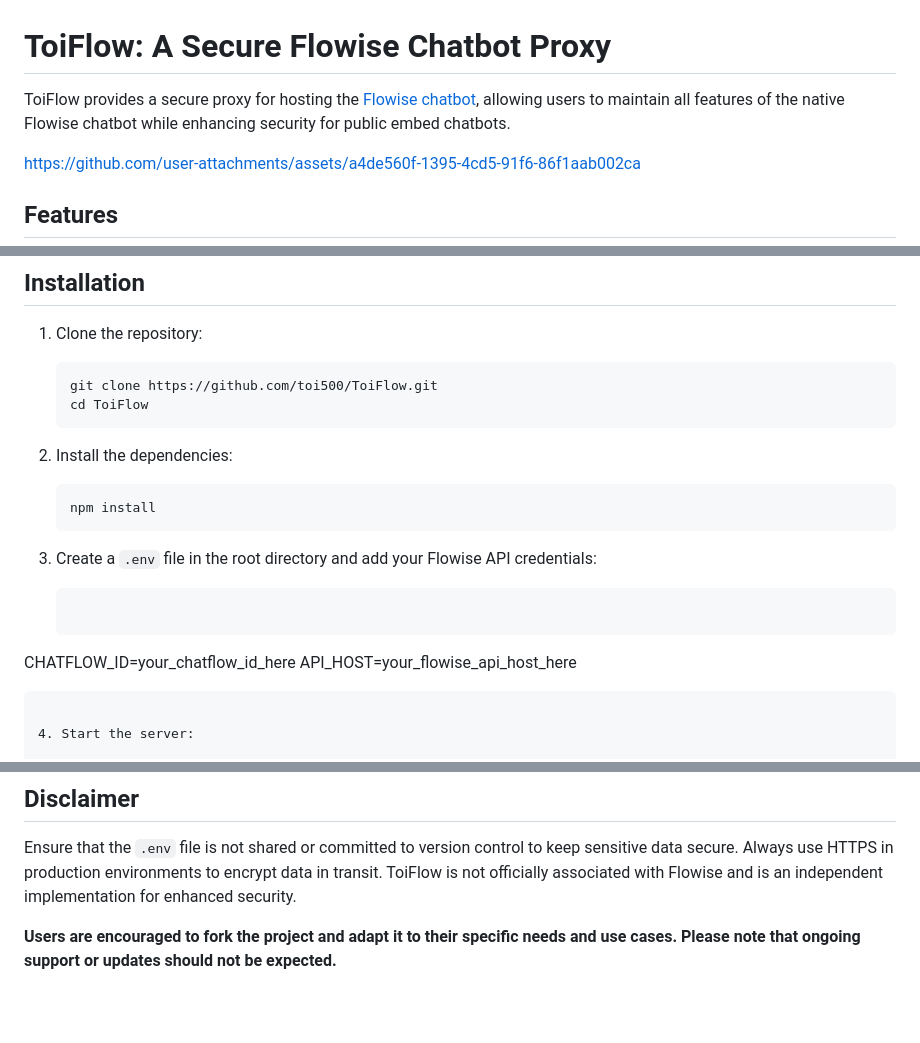
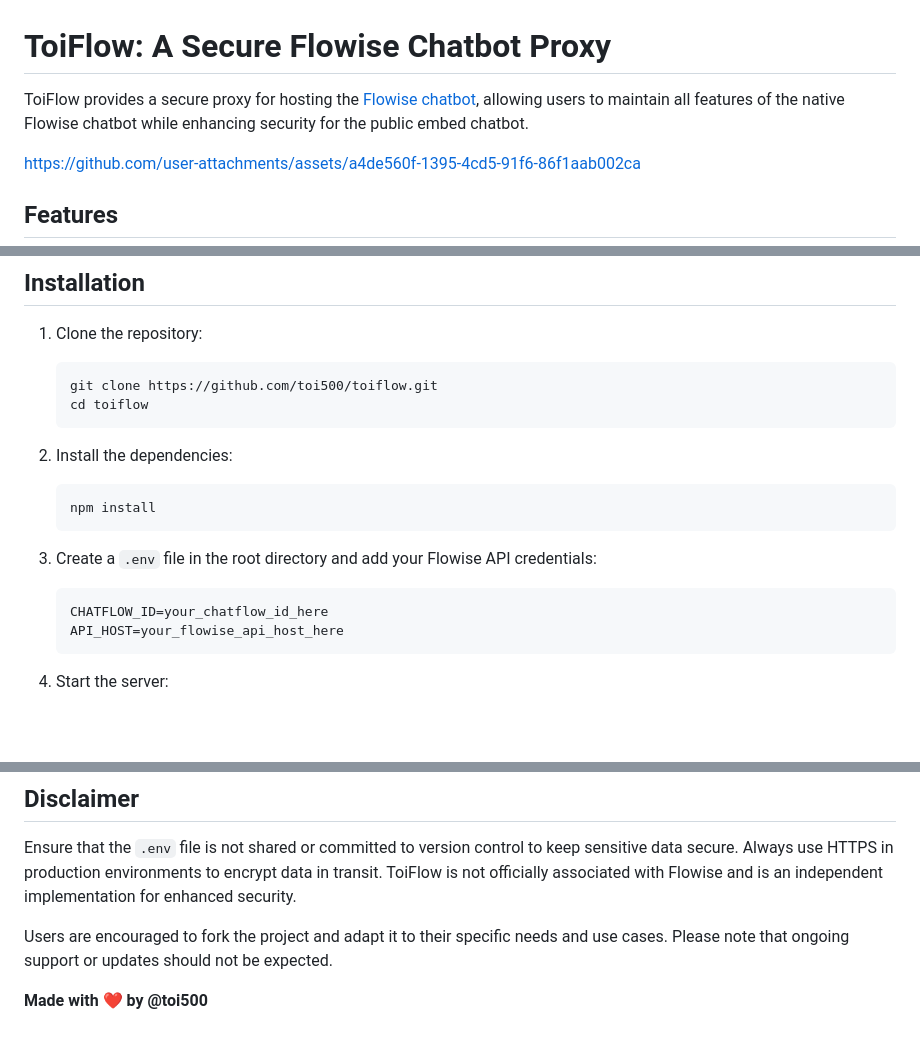
Before and after one commit to toi500/toiflow, a Markdown page: README.md, 3 parts joined by grey strips. Drawn GitHub-style; blank space fills up the shorter version.

````diff
--- a/README.md
+++ b/README.md
@@ -1,6 +1,6 @@
 # ToiFlow: A Secure Flowise Chatbot Proxy
 
-ToiFlow provides a secure proxy for hosting the [Flowise chatbot](https://github.com/FlowiseAI/FlowiseChatEmbed), allowing users to maintain all features of the native Flowise chatbot while enhancing security for public embed chatbots.
+ToiFlow provides a secure proxy for hosting the [Flowise chatbot](https://github.com/FlowiseAI/FlowiseChatEmbed), allowing users to maintain all features of the native Flowise chatbot while enhancing security for the public embed chatbot.
 
 https://github.com/user-attachments/assets/a4de560f-1395-4cd5-91f6-86f1aab002ca
 
@@ -62,8 +62,8 @@ Choose the option that best fits your security requirements and deployment envir
 1. Clone the repository:
 
    ```bash
-   git clone https://github.com/toi500/ToiFlow.git
-   cd ToiFlow
+   git clone https://github.com/toi500/toiflow.git
+   cd toiflow
    ```
 
 2. Install the dependencies:
@@ -74,9 +74,9 @@ Choose the option that best fits your security requirements and deployment envir
 
 3. Create a `.env` file in the root directory and add your Flowise API credentials:
 
-   ```plaintext
-CHATFLOW_ID=your_chatflow_id_here
-API_HOST=your_flowise_api_host_here
+   ```bash
+   CHATFLOW_ID=your_chatflow_id_here
+   API_HOST=your_flowise_api_host_here
    ```
 
 4. Start the server:
@@ -152,4 +150,6 @@ The `web.js` file is subject to the MIT License as specified by FlowiseAI.
 
 Ensure that the `.env` file is not shared or committed to version control to keep sensitive data secure. Always use HTTPS in production environments to encrypt data in transit. ToiFlow is not officially associated with Flowise and is an independent implementation for enhanced security.
 
-**Users are encouraged to fork the project and adapt it to their specific needs and use cases. Please note that ongoing support or updates should not be expected.**
+Users are encouraged to fork the project and adapt it to their specific needs and use cases. Please note that ongoing support or updates should not be expected.
+
+**Made with ❤️ by @toi500**
````
Also changed, not shown: other parts of README.md (+0 -2 lines).
